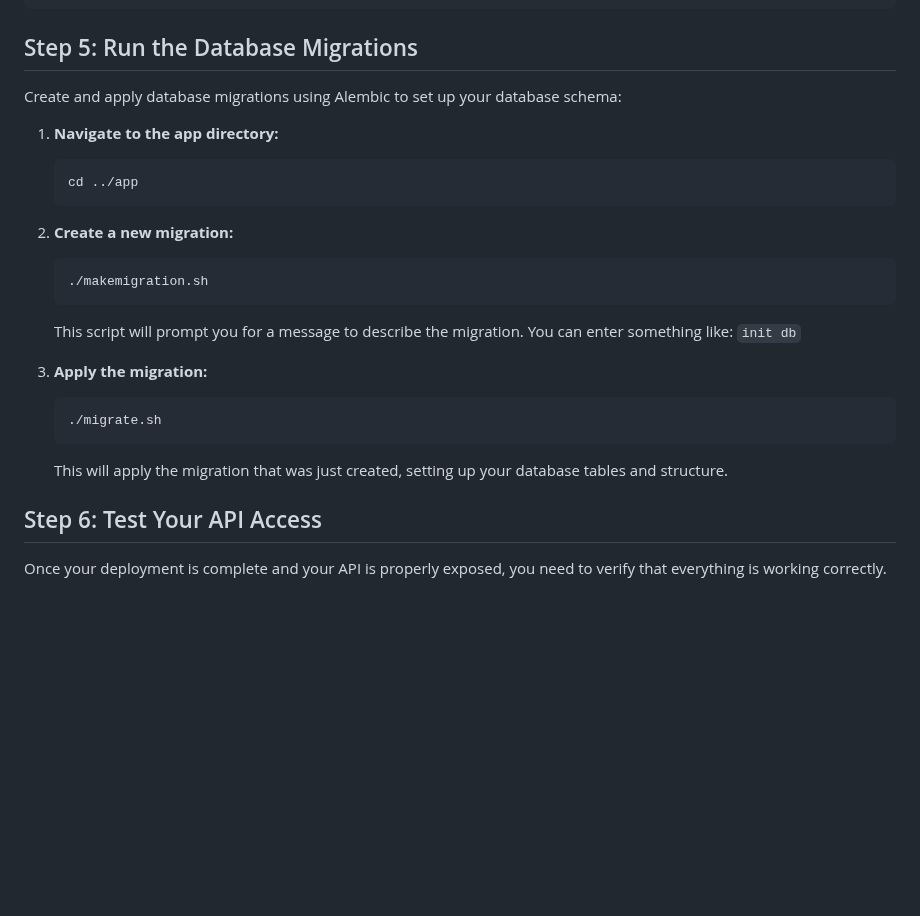
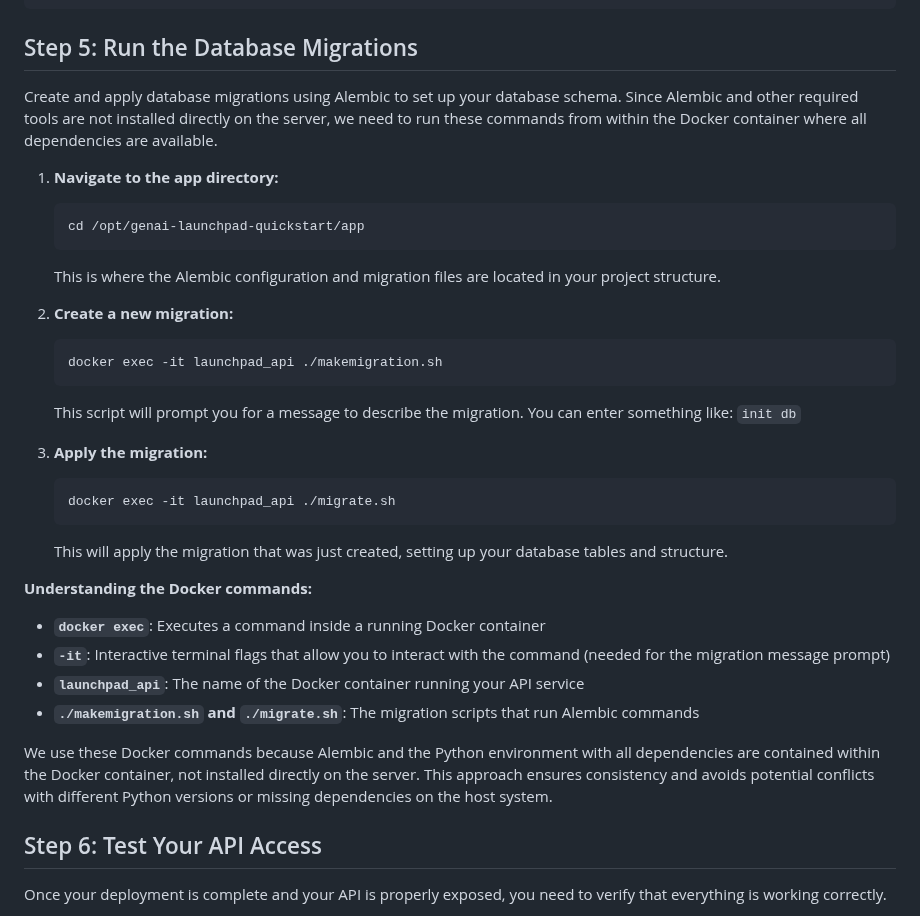
Before and after one commit to baronsengir007/Ai-Assistent-Nylas, a Markdown page: week-6/deployment/README.md, the part around the change. Rendered like a GitHub page; blank space fills up the shorter version.

Commit message:
Enhance deployment README with detailed Docker commands for database migrations. Clarified the process of running migration scripts within the Docker container and added explanations for the Docker command usage to ensure consistency and avoid dependency issues.

````diff
--- a/week-6/deployment/README.md
+++ b/week-6/deployment/README.md
@@ -117,24 +117,33 @@ Verify everything is running correctly by running:
 
 ## Step 5: Run the Database Migrations
 
-Create and apply database migrations using Alembic to set up your database schema:
+Create and apply database migrations using Alembic to set up your database schema. Since Alembic and other required tools are not installed directly on the server, we need to run these commands from within the Docker container where all dependencies are available.
 
 1. **Navigate to the app directory:**
    ```bash
-   cd ../app
+   cd /opt/genai-launchpad-quickstart/app
    ```
+   This is where the Alembic configuration and migration files are located in your project structure.
 
 2. **Create a new migration:**
    ```bash
-   ./makemigration.sh
+   docker exec -it launchpad_api ./makemigration.sh
    ```
    This script will prompt you for a message to describe the migration. You can enter something like: `init db`
 
 3. **Apply the migration:**
    ```bash
-   ./migrate.sh
+   docker exec -it launchpad_api ./migrate.sh
    ```
    This will apply the migration that was just created, setting up your database tables and structure.
+
+**Understanding the Docker commands:**
+- **`docker exec`**: Executes a command inside a running Docker container
+- **`-it`**: Interactive terminal flags that allow you to interact with the command (needed for the migration message prompt)
+- **`launchpad_api`**: The name of the Docker container running your API service
+- **`./makemigration.sh` and `./migrate.sh`**: The migration scripts that run Alembic commands
+
+We use these Docker commands because Alembic and the Python environment with all dependencies are contained within the Docker container, not installed directly on the server. This approach ensures consistency and avoids potential conflicts with different Python versions or missing dependencies on the host system.
 
 ## Step 6: Test Your API Access
 
````
